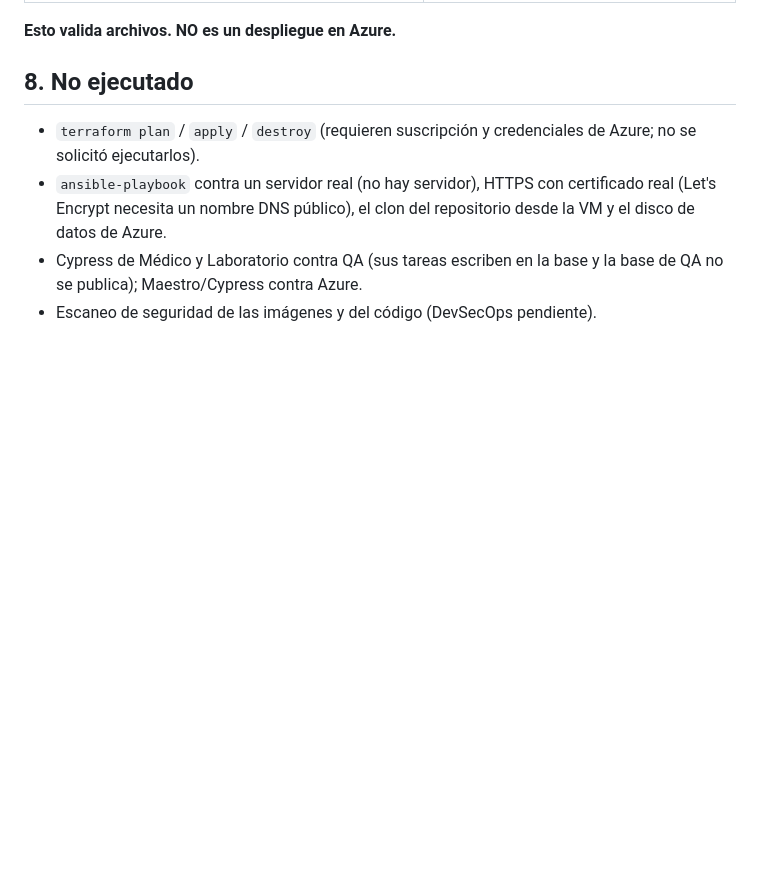
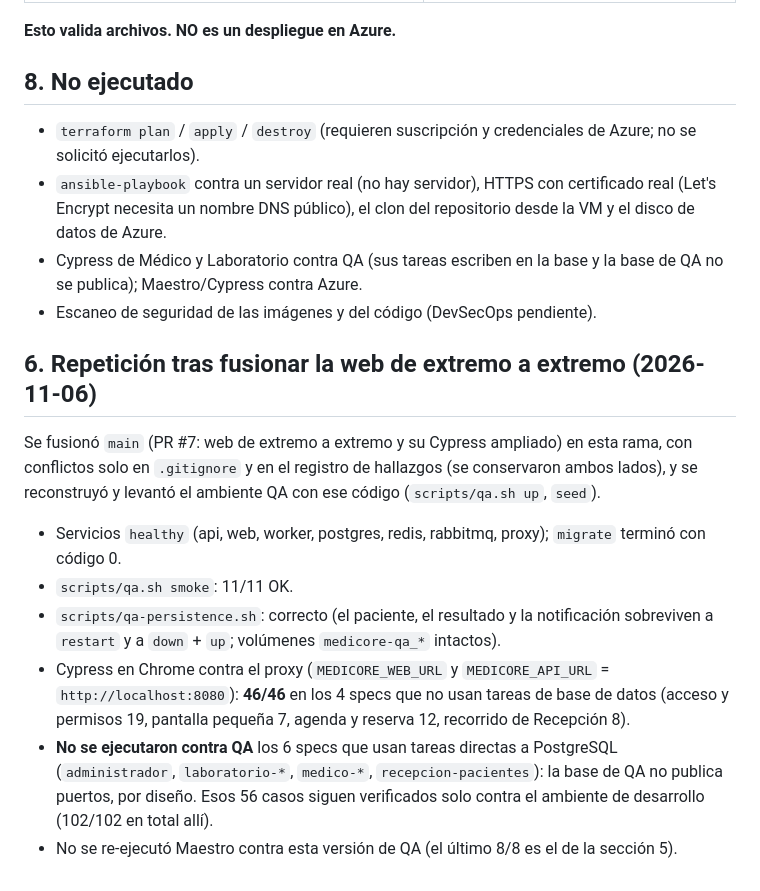
Before and after one commit to AllanChiquinG/ProyectoQA, a Markdown page: documentacion/evidencias/entrega-8-verificacion.md, the part around the change. Rendered like a GitHub page; blank space fills up the shorter version.

Commit message:
Entrega 8: verificación del ambiente QA tras fusionar la web (humo 11/11, persistencia, Cypress 46/46)

```diff
--- a/documentacion/evidencias/entrega-8-verificacion.md
+++ b/documentacion/evidencias/entrega-8-verificacion.md
@@ -54,3 +54,14 @@ Cambió código (proyecto `MediCore.Worker`, reordenamiento de sembradores, cabe
 - `ansible-playbook` contra un servidor real (no hay servidor), HTTPS con certificado real (Let's Encrypt necesita un nombre DNS público), el clon del repositorio desde la VM y el disco de datos de Azure.
 - Cypress de Médico y Laboratorio contra QA (sus tareas escriben en la base y la base de QA no se publica); Maestro/Cypress contra Azure.
 - Escaneo de seguridad de las imágenes y del código (DevSecOps pendiente).
+
+## 6. Repetición tras fusionar la web de extremo a extremo (2026-11-06)
+
+Se fusionó `main` (PR #7: web de extremo a extremo y su Cypress ampliado) en esta rama, con conflictos solo en `.gitignore` y en el registro de hallazgos (se conservaron ambos lados), y se reconstruyó y levantó el ambiente QA con ese código (`scripts/qa.sh up`, `seed`).
+
+- Servicios `healthy` (api, web, worker, postgres, redis, rabbitmq, proxy); `migrate` terminó con código 0.
+- `scripts/qa.sh smoke`: 11/11 OK.
+- `scripts/qa-persistence.sh`: correcto (el paciente, el resultado y la notificación sobreviven a `restart` y a `down` + `up`; volúmenes `medicore-qa_*` intactos).
+- Cypress en Chrome contra el proxy (`MEDICORE_WEB_URL` y `MEDICORE_API_URL` = `http://localhost:8080`): **46/46** en los 4 specs que no usan tareas de base de datos (acceso y permisos 19, pantalla pequeña 7, agenda y reserva 12, recorrido de Recepción 8).
+- **No se ejecutaron contra QA** los 6 specs que usan tareas directas a PostgreSQL (`administrador`, `laboratorio-*`, `medico-*`, `recepcion-pacientes`): la base de QA no publica puertos, por diseño. Esos 56 casos siguen verificados solo contra el ambiente de desarrollo (102/102 en total allí).
+- No se re-ejecutó Maestro contra esta versión de QA (el último 8/8 es el de la sección 5).
```
